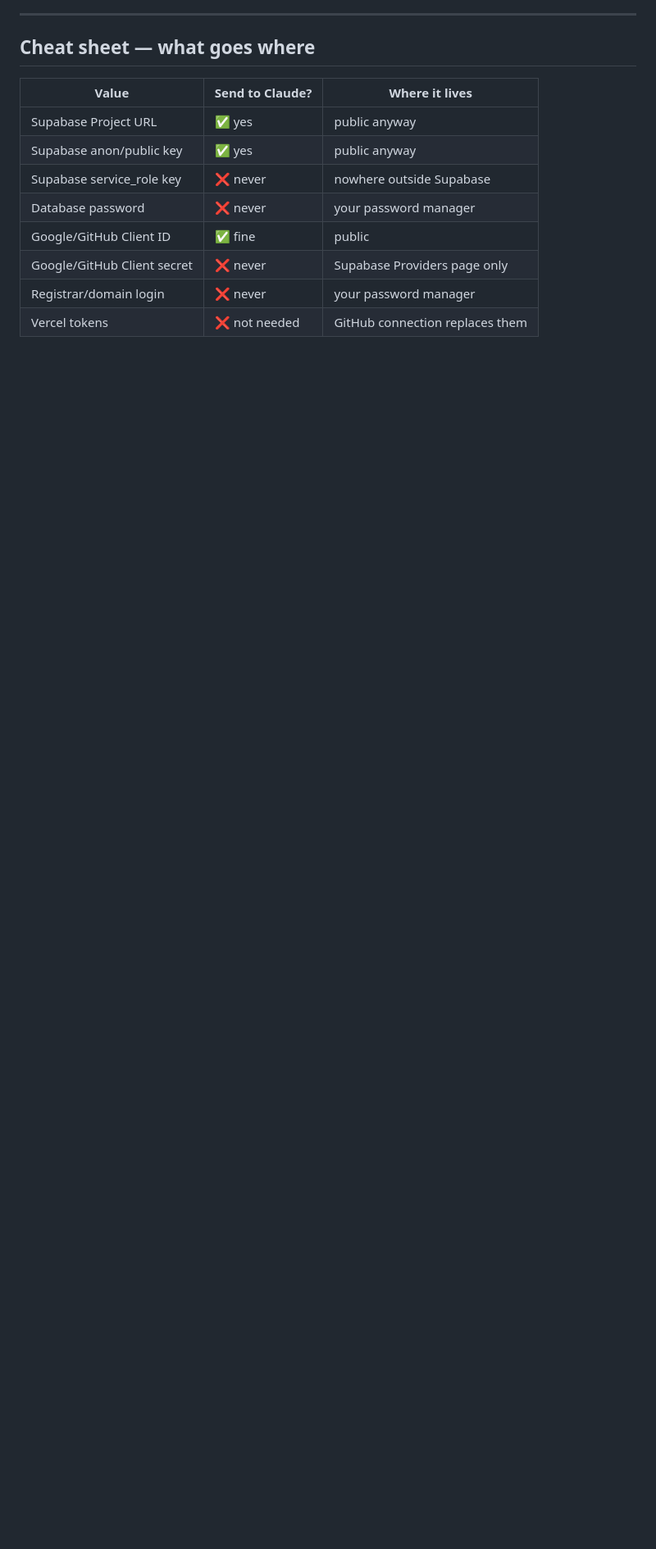
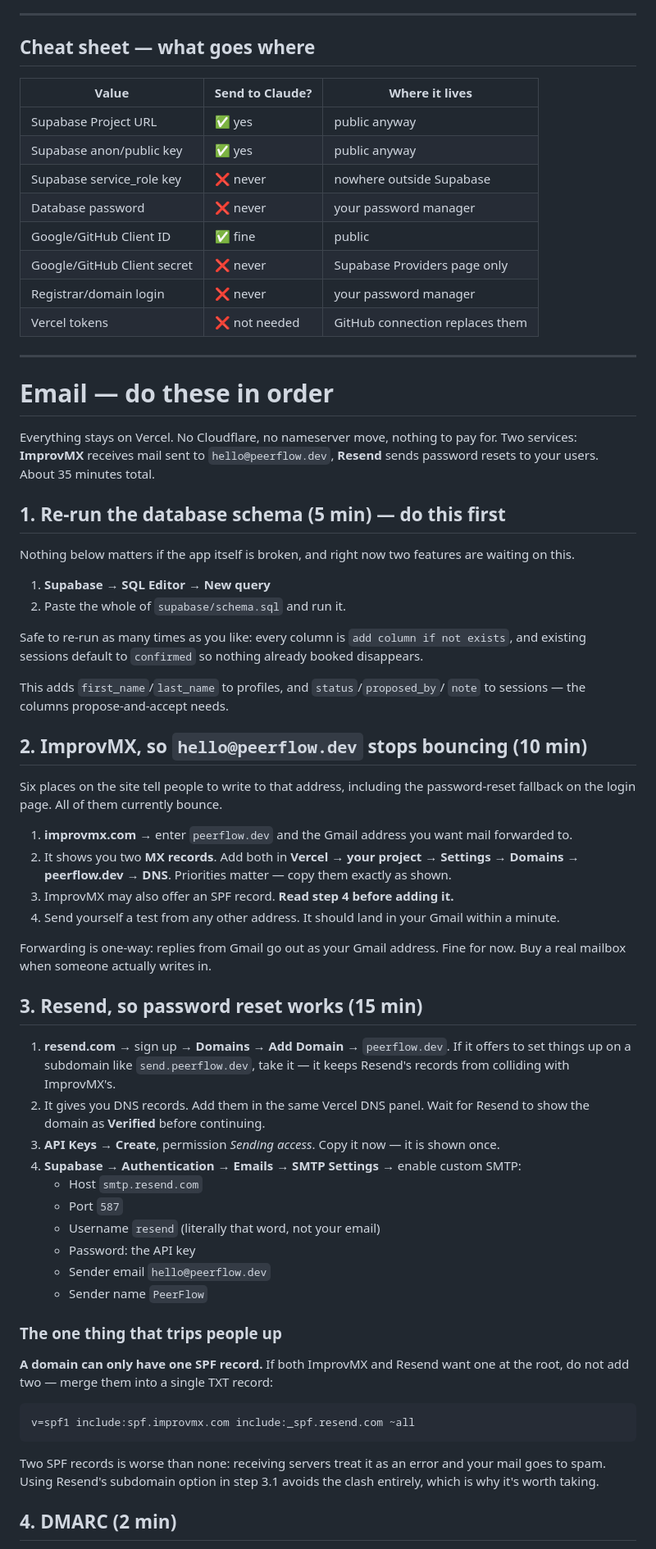
Before and after one commit to mokhibakhon/peerflow, a Markdown page: SETUP_GUIDE.md, the part around one of its changes. Shown at 82% size. GitHub-like rendering; blank space fills up the shorter version.

Commit message:
Write down the email setup, in the order it has to happen
Six places on the site tell people to email hello@peerflow.dev, including the
password-reset fallback on the login page, and every one of them bounces —
there is no mailbox behind it. This is the sequence that fixes that and gets
Supabase sending real mail, staying on Vercel throughout: no nameserver move,
nothing to pay for.

Schema first, because propose-and-accept is still waiting on those columns and
none of the email work matters while the app itself is short a migration.

The SPF trap gets its own section. A domain may only have one SPF record, both
services want one, and two is worse than none — receiving servers treat it as
an error and the mail goes to spam. Taking Resend's subdomain option sidesteps
it, which is why the step says to.

DMARC is in here because no guide includes it and it is the record that stops
anyone sending mail that claims to be from PeerFlow.

Co-Authored-By: Claude Opus 5 <noreply@anthropic.com>
Claude-Session: https://claude.ai/code/session_01YKC4UuyUEYgQuEBKY8hLuJ

````diff
--- a/SETUP_GUIDE.md
+++ b/SETUP_GUIDE.md
@@ -102,3 +102,77 @@ Makes "Continue with Google" real. Needs step 2 finished first.
 | Google/GitHub Client secret | ❌ never | Supabase Providers page only |
 | Registrar/domain login | ❌ never | your password manager |
 | Vercel tokens | ❌ not needed | GitHub connection replaces them |
+
+---
+
+# Email — do these in order
+
+Everything stays on Vercel. No Cloudflare, no nameserver move, nothing to pay
+for. Two services: **ImprovMX** receives mail sent to `hello@peerflow.dev`,
+**Resend** sends password resets to your users. About 35 minutes total.
+
+## 1. Re-run the database schema (5 min) — do this first
+
+Nothing below matters if the app itself is broken, and right now two features
+are waiting on this.
+
+1. **Supabase → SQL Editor → New query**
+2. Paste the whole of `supabase/schema.sql` and run it.
+
+Safe to re-run as many times as you like: every column is
+`add column if not exists`, and existing sessions default to `confirmed` so
+nothing already booked disappears.
+
+This adds `first_name`/`last_name` to profiles, and `status`/`proposed_by`/
+`note` to sessions — the columns propose-and-accept needs.
+
+## 2. ImprovMX, so `hello@peerflow.dev` stops bouncing (10 min)
+
+Six places on the site tell people to write to that address, including the
+password-reset fallback on the login page. All of them currently bounce.
+
+1. **improvmx.com** → enter `peerflow.dev` and the Gmail address you want mail
+   forwarded to.
+2. It shows you two **MX records**. Add both in
+   **Vercel → your project → Settings → Domains → peerflow.dev → DNS**.
+   Priorities matter — copy them exactly as shown.
+3. ImprovMX may also offer an SPF record. **Read step 4 before adding it.**
+4. Send yourself a test from any other address. It should land in your Gmail
+   within a minute.
+
+Forwarding is one-way: replies from Gmail go out as your Gmail address. Fine
+for now. Buy a real mailbox when someone actually writes in.
+
+## 3. Resend, so password reset works (15 min)
+
+1. **resend.com** → sign up → **Domains → Add Domain** → `peerflow.dev`.
+   If it offers to set things up on a subdomain like `send.peerflow.dev`,
+   take it — it keeps Resend's records from colliding with ImprovMX's.
+2. It gives you DNS records. Add them in the same Vercel DNS panel.
+   Wait for Resend to show the domain as **Verified** before continuing.
+3. **API Keys → Create**, permission *Sending access*. Copy it now — it is
+   shown once.
+4. **Supabase → Authentication → Emails → SMTP Settings** → enable custom
+   SMTP:
+   - Host `smtp.resend.com`
+   - Port `587`
+   - Username `resend` (literally that word, not your email)
+   - Password: the API key
+   - Sender email `hello@peerflow.dev`
+   - Sender name `PeerFlow`
+
+### The one thing that trips people up
+
+**A domain can only have one SPF record.** If both ImprovMX and Resend want
+one at the root, do not add two — merge them into a single TXT record:
+
+```
+v=spf1 include:spf.improvmx.com include:_spf.resend.com ~all
+```
+
+Two SPF records is worse than none: receiving servers treat it as an error and
+your mail goes to spam. Using Resend's subdomain option in step 3.1 avoids the
+clash entirely, which is why it's worth taking.
+
+## 4. DMARC (2 min)
+
````
Also changed, not shown: other parts of SETUP_GUIDE.md (+26 -0 lines).
